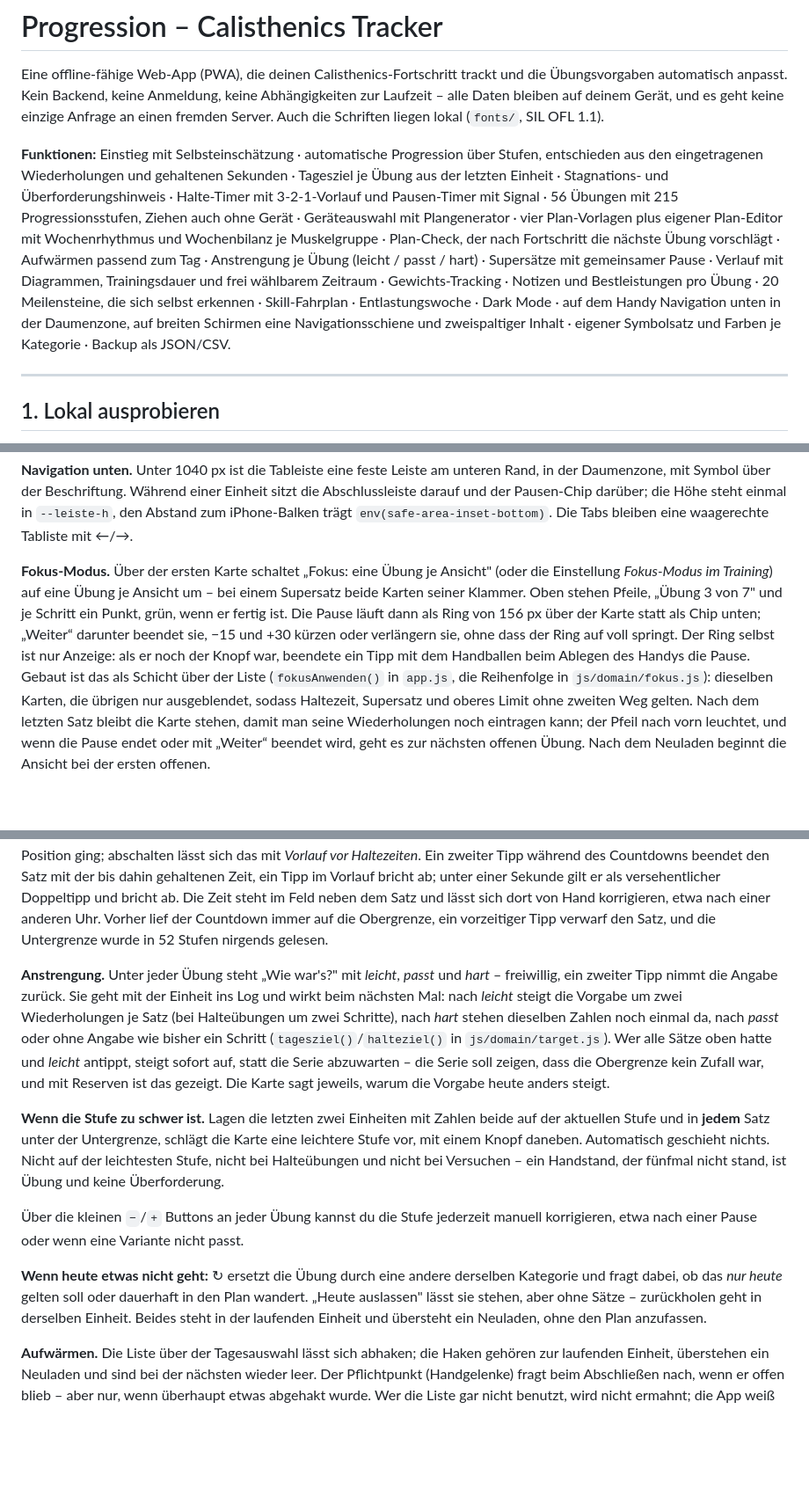
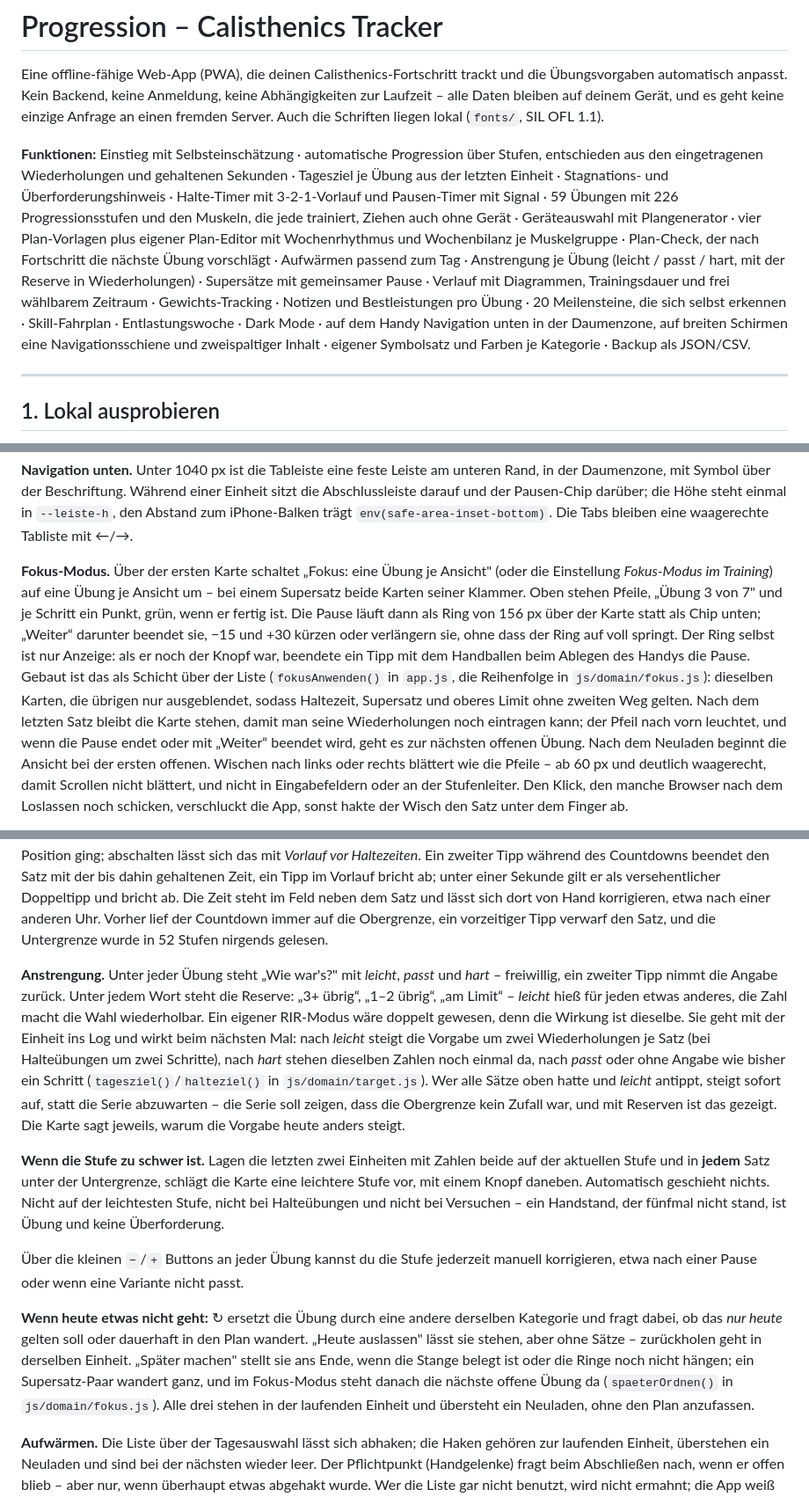
Before and after one commit to kaveyro/calisthenics, a Markdown page: README.md, 3 parts joined by grey strips. Shown at 88% size. GitHub-like rendering; blank space fills up the shorter version.

```diff
--- a/README.md
+++ b/README.md
@@ -2,7 +2,7 @@
 
 Eine offline-fähige Web-App (PWA), die deinen Calisthenics-Fortschritt trackt und die Übungsvorgaben automatisch anpasst. Kein Backend, keine Anmeldung, keine Abhängigkeiten zur Laufzeit – alle Daten bleiben auf deinem Gerät, und es geht keine einzige Anfrage an einen fremden Server. Auch die Schriften liegen lokal (`fonts/`, SIL OFL 1.1).
 
-**Funktionen:** Einstieg mit Selbsteinschätzung · automatische Progression über Stufen, entschieden aus den eingetragenen Wiederholungen und gehaltenen Sekunden · Tagesziel je Übung aus der letzten Einheit · Stagnations- und Überforderungshinweis · Halte-Timer mit 3-2-1-Vorlauf und Pausen-Timer mit Signal · 56 Übungen mit 215 Progressionsstufen, Ziehen auch ohne Gerät · Geräteauswahl mit Plangenerator · vier Plan-Vorlagen plus eigener Plan-Editor mit Wochenrhythmus und Wochenbilanz je Muskelgruppe · Plan-Check, der nach Fortschritt die nächste Übung vorschlägt · Aufwärmen passend zum Tag · Anstrengung je Übung (leicht / passt / hart) · Supersätze mit gemeinsamer Pause · Verlauf mit Diagrammen, Trainingsdauer und frei wählbarem Zeitraum · Gewichts-Tracking · Notizen und Bestleistungen pro Übung · 20 Meilensteine, die sich selbst erkennen · Skill-Fahrplan · Entlastungswoche · Dark Mode · auf dem Handy Navigation unten in der Daumenzone, auf breiten Schirmen eine Navigationsschiene und zweispaltiger Inhalt · eigener Symbolsatz und Farben je Kategorie · Backup als JSON/CSV.
+**Funktionen:** Einstieg mit Selbsteinschätzung · automatische Progression über Stufen, entschieden aus den eingetragenen Wiederholungen und gehaltenen Sekunden · Tagesziel je Übung aus der letzten Einheit · Stagnations- und Überforderungshinweis · Halte-Timer mit 3-2-1-Vorlauf und Pausen-Timer mit Signal · 59 Übungen mit 226 Progressionsstufen und den Muskeln, die jede trainiert, Ziehen auch ohne Gerät · Geräteauswahl mit Plangenerator · vier Plan-Vorlagen plus eigener Plan-Editor mit Wochenrhythmus und Wochenbilanz je Muskelgruppe · Plan-Check, der nach Fortschritt die nächste Übung vorschlägt · Aufwärmen passend zum Tag · Anstrengung je Übung (leicht / passt / hart, mit der Reserve in Wiederholungen) · Supersätze mit gemeinsamer Pause · Verlauf mit Diagrammen, Trainingsdauer und frei wählbarem Zeitraum · Gewichts-Tracking · Notizen und Bestleistungen pro Übung · 20 Meilensteine, die sich selbst erkennen · Skill-Fahrplan · Entlastungswoche · Dark Mode · auf dem Handy Navigation unten in der Daumenzone, auf breiten Schirmen eine Navigationsschiene und zweispaltiger Inhalt · eigener Symbolsatz und Farben je Kategorie · Backup als JSON/CSV.
 
 ---
 
@@ -151,5 +151,5 @@ progression/
 
 **Navigation unten.** Unter 1040 px ist die Tableiste eine feste Leiste am unteren Rand, in der Daumenzone, mit Symbol über der Beschriftung. Während einer Einheit sitzt die Abschlussleiste darauf und der Pausen-Chip darüber; die Höhe steht einmal in `--leiste-h`, den Abstand zum iPhone-Balken trägt `env(safe-area-inset-bottom)`. Die Tabs bleiben eine waagerechte Tabliste mit ←/→.
 
-**Fokus-Modus.** Über der ersten Karte schaltet „Fokus: eine Übung je Ansicht" (oder die Einstellung *Fokus-Modus im Training*) auf eine Übung je Ansicht um – bei einem Supersatz beide Karten seiner Klammer. Oben stehen Pfeile, „Übung 3 von 7" und je Schritt ein Punkt, grün, wenn er fertig ist. Die Pause läuft dann als Ring von 156 px über der Karte statt als Chip unten; „Weiter“ darunter beendet sie, −15 und +30 kürzen oder verlängern sie, ohne dass der Ring auf voll springt. Der Ring selbst ist nur Anzeige: als er noch der Knopf war, beendete ein Tipp mit dem Handballen beim Ablegen des Handys die Pause. Gebaut ist das als Schicht über der Liste (`fokusAnwenden()` in `app.js`, die Reihenfolge in `js/domain/fokus.js`): dieselben Karten, die übrigen nur ausgeblendet, sodass Haltezeit, Supersatz und oberes Limit ohne zweiten Weg gelten. Nach dem letzten Satz bleibt die Karte stehen, damit man seine Wiederholungen noch eintragen kann; der Pfeil nach vorn leuchtet, und wenn die Pause endet oder mit „Weiter“ beendet wird, geht es zur nächsten offenen Übung. Nach dem Neuladen beginnt die Ansicht bei der ersten offenen.
+**Fokus-Modus.** Über der ersten Karte schaltet „Fokus: eine Übung je Ansicht" (oder die Einstellung *Fokus-Modus im Training*) auf eine Übung je Ansicht um – bei einem Supersatz beide Karten seiner Klammer. Oben stehen Pfeile, „Übung 3 von 7" und je Schritt ein Punkt, grün, wenn er fertig ist. Die Pause läuft dann als Ring von 156 px über der Karte statt als Chip unten; „Weiter“ darunter beendet sie, −15 und +30 kürzen oder verlängern sie, ohne dass der Ring auf voll springt. Der Ring selbst ist nur Anzeige: als er noch der Knopf war, beendete ein Tipp mit dem Handballen beim Ablegen des Handys die Pause. Gebaut ist das als Schicht über der Liste (`fokusAnwenden()` in `app.js`, die Reihenfolge in `js/domain/fokus.js`): dieselben Karten, die übrigen nur ausgeblendet, sodass Haltezeit, Supersatz und oberes Limit ohne zweiten Weg gelten. Nach dem letzten Satz bleibt die Karte stehen, damit man seine Wiederholungen noch eintragen kann; der Pfeil nach vorn leuchtet, und wenn die Pause endet oder mit „Weiter“ beendet wird, geht es zur nächsten offenen Übung. Nach dem Neuladen beginnt die Ansicht bei der ersten offenen. Wischen nach links oder rechts blättert wie die Pfeile – ab 60 px und deutlich waagerecht, damit Scrollen nicht blättert, und nicht in Eingabefeldern oder an der Stufenleiter. Den Klick, den manche Browser nach dem Loslassen noch schicken, verschluckt die App, sonst hakte der Wisch den Satz unter dem Finger ab.
 
@@ -258,13 +258,13 @@ Jede Übung hat Stufen. Angezeigt wird immer die aktuelle. Eine Einheit zählt a
 
 **Halteübungen.** Der Countdown läuft auf die heutige Vorgabe je Satz: auf einer neuen Stufe die Untergrenze, danach die zuletzt gehaltene Zeit plus ein Fünftel der Spanne (mindestens eine Sekunde), höchstens die Obergrenze – bei 10–20 Sek also zwei Sekunden je Einheit, etwa so viele Einheiten wie bei einer Wiederholungsspanne. Vor dem Countdown zählt der Satz 3-2-1 an, mit leisen Tönen und einem Signal beim Start – vorher begann die Zeit mit dem Tipp, während man noch in Position ging; abschalten lässt sich das mit *Vorlauf vor Haltezeiten*. Ein zweiter Tipp während des Countdowns beendet den Satz mit der bis dahin gehaltenen Zeit, ein Tipp im Vorlauf bricht ab; unter einer Sekunde gilt er als versehentlicher Doppeltipp und bricht ab. Die Zeit steht im Feld neben dem Satz und lässt sich dort von Hand korrigieren, etwa nach einer anderen Uhr. Vorher lief der Countdown immer auf die Obergrenze, ein vorzeitiger Tipp verwarf den Satz, und die Untergrenze wurde in 52 Stufen nirgends gelesen.
 
-**Anstrengung.** Unter jeder Übung steht „Wie war's?" mit *leicht*, *passt* und *hart* – freiwillig, ein zweiter Tipp nimmt die Angabe zurück. Sie geht mit der Einheit ins Log und wirkt beim nächsten Mal: nach *leicht* steigt die Vorgabe um zwei Wiederholungen je Satz (bei Halteübungen um zwei Schritte), nach *hart* stehen dieselben Zahlen noch einmal da, nach *passt* oder ohne Angabe wie bisher ein Schritt (`tagesziel()`/`halteziel()` in `js/domain/target.js`). Wer alle Sätze oben hatte und *leicht* antippt, steigt sofort auf, statt die Serie abzuwarten – die Serie soll zeigen, dass die Obergrenze kein Zufall war, und mit Reserven ist das gezeigt. Die Karte sagt jeweils, warum die Vorgabe heute anders steigt.
+**Anstrengung.** Unter jeder Übung steht „Wie war's?" mit *leicht*, *passt* und *hart* – freiwillig, ein zweiter Tipp nimmt die Angabe zurück. Unter jedem Wort steht die Reserve: „3+ übrig“, „1–2 übrig“, „am Limit“ – *leicht* hieß für jeden etwas anderes, die Zahl macht die Wahl wiederholbar. Ein eigener RIR-Modus wäre doppelt gewesen, denn die Wirkung ist dieselbe. Sie geht mit der Einheit ins Log und wirkt beim nächsten Mal: nach *leicht* steigt die Vorgabe um zwei Wiederholungen je Satz (bei Halteübungen um zwei Schritte), nach *hart* stehen dieselben Zahlen noch einmal da, nach *passt* oder ohne Angabe wie bisher ein Schritt (`tagesziel()`/`halteziel()` in `js/domain/target.js`). Wer alle Sätze oben hatte und *leicht* antippt, steigt sofort auf, statt die Serie abzuwarten – die Serie soll zeigen, dass die Obergrenze kein Zufall war, und mit Reserven ist das gezeigt. Die Karte sagt jeweils, warum die Vorgabe heute anders steigt.
 
 **Wenn die Stufe zu schwer ist.** Lagen die letzten zwei Einheiten mit Zahlen beide auf der aktuellen Stufe und in **jedem** Satz unter der Untergrenze, schlägt die Karte eine leichtere Stufe vor, mit einem Knopf daneben. Automatisch geschieht nichts. Nicht auf der leichtesten Stufe, nicht bei Halteübungen und nicht bei Versuchen – ein Handstand, der fünfmal nicht stand, ist Übung und keine Überforderung.
 
 Über die kleinen `−`/`+` Buttons an jeder Übung kannst du die Stufe jederzeit manuell korrigieren, etwa nach einer Pause oder wenn eine Variante nicht passt.
 
-**Wenn heute etwas nicht geht:** ↻ ersetzt die Übung durch eine andere derselben Kategorie und fragt dabei, ob das *nur heute* gelten soll oder dauerhaft in den Plan wandert. „Heute auslassen" lässt sie stehen, aber ohne Sätze – zurückholen geht in derselben Einheit. Beides steht in der laufenden Einheit und übersteht ein Neuladen, ohne den Plan anzufassen.
+**Wenn heute etwas nicht geht:** ↻ ersetzt die Übung durch eine andere derselben Kategorie und fragt dabei, ob das *nur heute* gelten soll oder dauerhaft in den Plan wandert. „Heute auslassen" lässt sie stehen, aber ohne Sätze – zurückholen geht in derselben Einheit. „Später machen" stellt sie ans Ende, wenn die Stange belegt ist oder die Ringe noch nicht hängen; ein Supersatz-Paar wandert ganz, und im Fokus-Modus steht danach die nächste offene Übung da (`spaeterOrdnen()` in `js/domain/fokus.js`). Alle drei stehen in der laufenden Einheit und übersteht ein Neuladen, ohne den Plan anzufassen.
 
 **Aufwärmen.** Die Liste über der Tagesauswahl lässt sich abhaken; die Haken gehören zur laufenden Einheit, überstehen ein Neuladen und sind bei der nächsten wieder leer. Der Pflichtpunkt (Handgelenke) fragt beim Abschließen nach, wenn er offen blieb – aber nur, wenn überhaupt etwas abgehakt wurde. Wer die Liste gar nicht benutzt, wird nicht ermahnt; die App weiß nichts darüber, ob er sich aufgewärmt hat. Mit gewähltem Tag stehen nur die Punkte da, die zu ihm passen (`WARMUP_WANN` in `js/exercises.js`, ausgewertet in `js/domain/warmup.js`): Schulterpunkte mit Drücken oder Ziehen, das Hängen nur mit Ziehen und Stange oder Ringen, Hüfte und Knie am Beintag. Die Handgelenke fehlen an Tagen mit der Handgelenks-Routine – sie stünden sonst doppelt da –, und dann fragt der Abschluss auch nicht nach ihnen. Ohne Stange und Ringe steht am Zugtag statt des Hängens ein Punkt für die Schulterblätter (Y, T und W). Zuletzt kommt der **Anlaufsatz** (`anlaufSatz()`): ein lockerer Satz der ersten Kraftübung des Tages, eine Stufe unter der eigenen und mit der halben Untergrenze, mindestens 3 Wiederholungen oder 5 Sekunden – wer mit Archer-Liegestützen beginnt, hat vorher einmal Liegestütze gemacht. Er folgt dem Stand statt der Liste, lässt sich deshalb nicht entfernen und behält seinen Haken, wenn ein anderer Eintrag gelöscht wird.
 
```
Also changed, not shown: other parts of README.md (+6 -4 lines).
